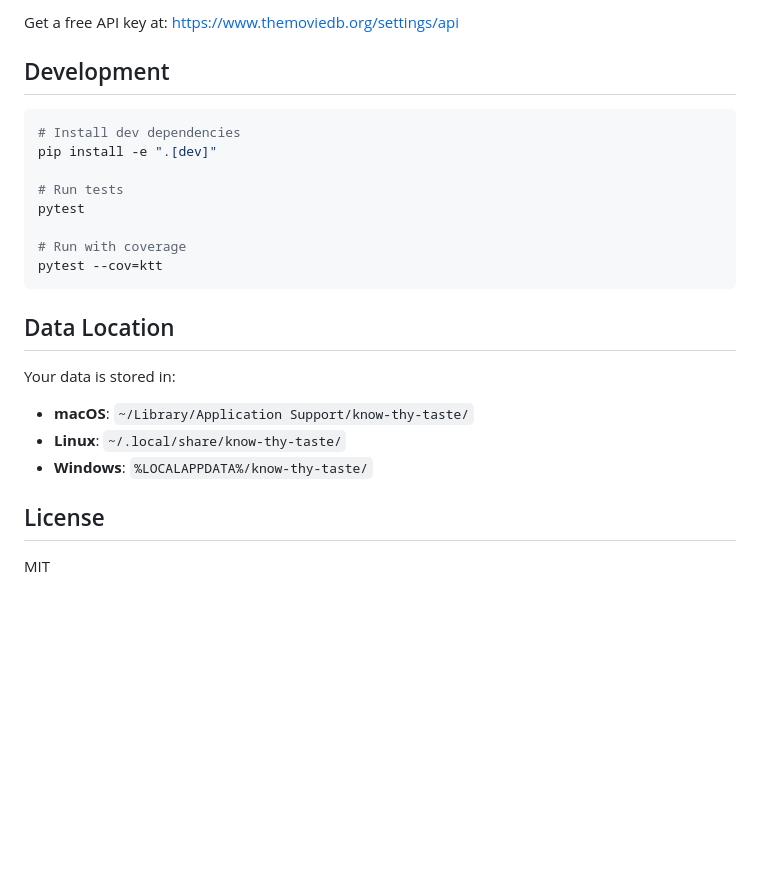
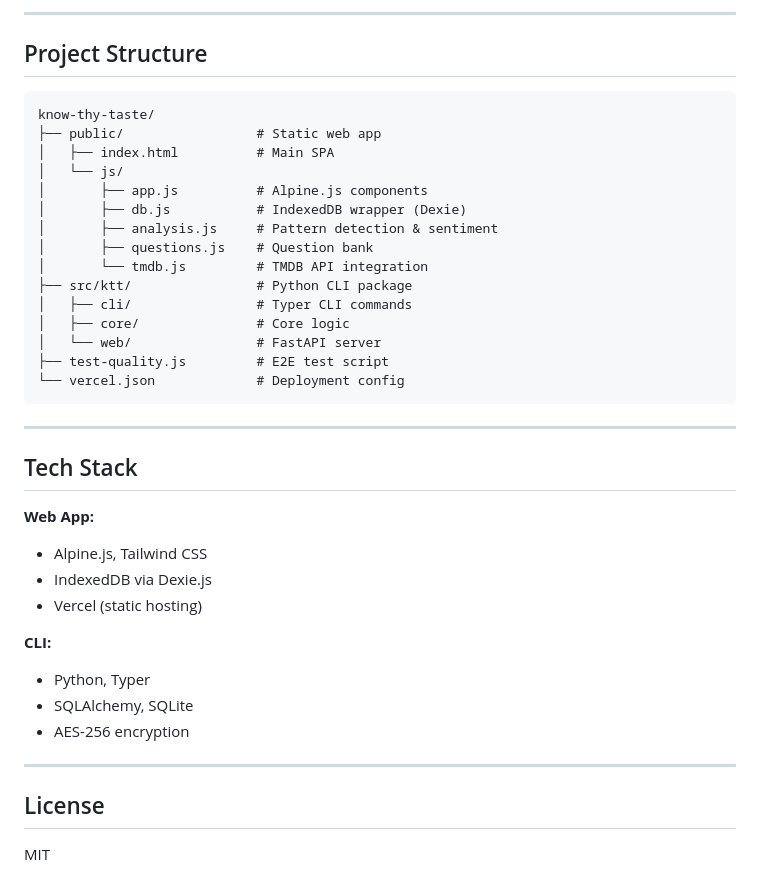
Before and after one commit to jwstaff/know-thy-taste, a Markdown page: README.md, the part around one of its changes. Drawn GitHub-style; blank space fills up the shorter version.

````diff
--- a/README.md
+++ b/README.md
@@ -120,26 +140,42 @@ export TMDB_API_KEY=your_key_here
 ```
 
-Get a free API key at: https://www.themoviedb.org/settings/api
+---
 
-## Development
+## Project Structure
 
-```bash
-# Install dev dependencies
-pip install -e ".[dev]"
-
-# Run tests
-pytest
-
-# Run with coverage
-pytest --cov=ktt
+```
+know-thy-taste/
+├── public/                 # Static web app
+│   ├── index.html          # Main SPA
+│   └── js/
+│       ├── app.js          # Alpine.js components
+│       ├── db.js           # IndexedDB wrapper (Dexie)
+│       ├── analysis.js     # Pattern detection & sentiment
+│       ├── questions.js    # Question bank
+│       └── tmdb.js         # TMDB API integration
+├── src/ktt/                # Python CLI package
+│   ├── cli/                # Typer CLI commands
+│   ├── core/               # Core logic
+│   └── web/                # FastAPI server
+├── test-quality.js         # E2E test script
+└── vercel.json             # Deployment config
 ```
 
-## Data Location
+---
 
-Your data is stored in:
-- **macOS**: `~/Library/Application Support/know-thy-taste/`
-- **Linux**: `~/.local/share/know-thy-taste/`
-- **Windows**: `%LOCALAPPDATA%/know-thy-taste/`
+## Tech Stack
+
+**Web App:**
+- Alpine.js, Tailwind CSS
+- IndexedDB via Dexie.js
+- Vercel (static hosting)
+
+**CLI:**
+- Python, Typer
+- SQLAlchemy, SQLite
+- AES-256 encryption
+
+---
 
 ## License
 
````
Also changed, not shown: other parts of README.md (+87 -67 lines).
